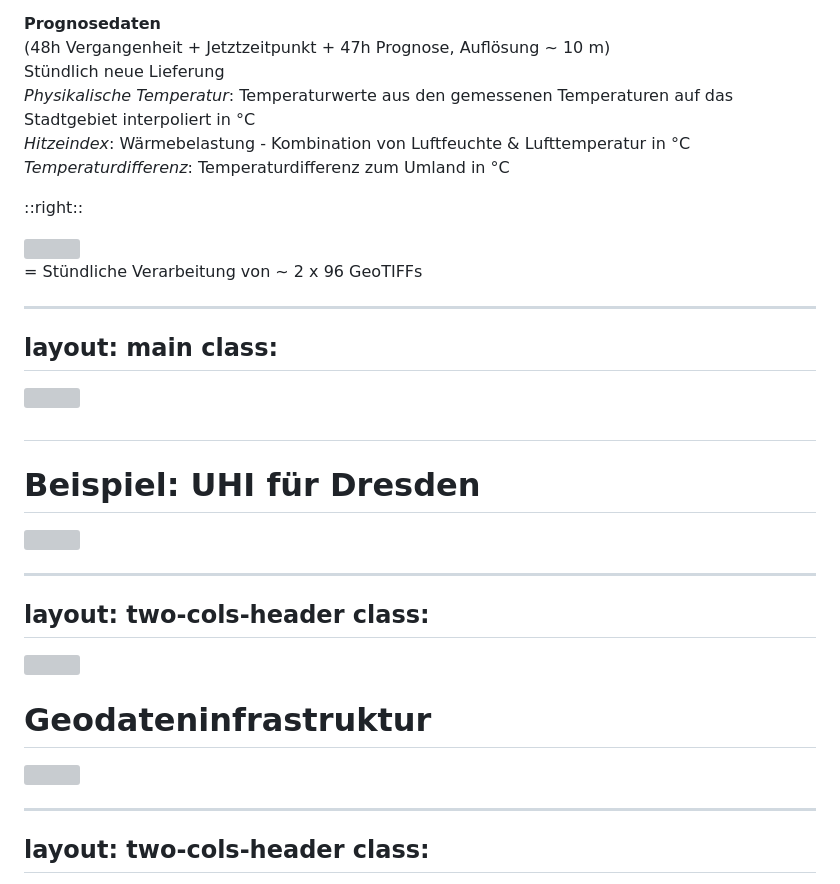
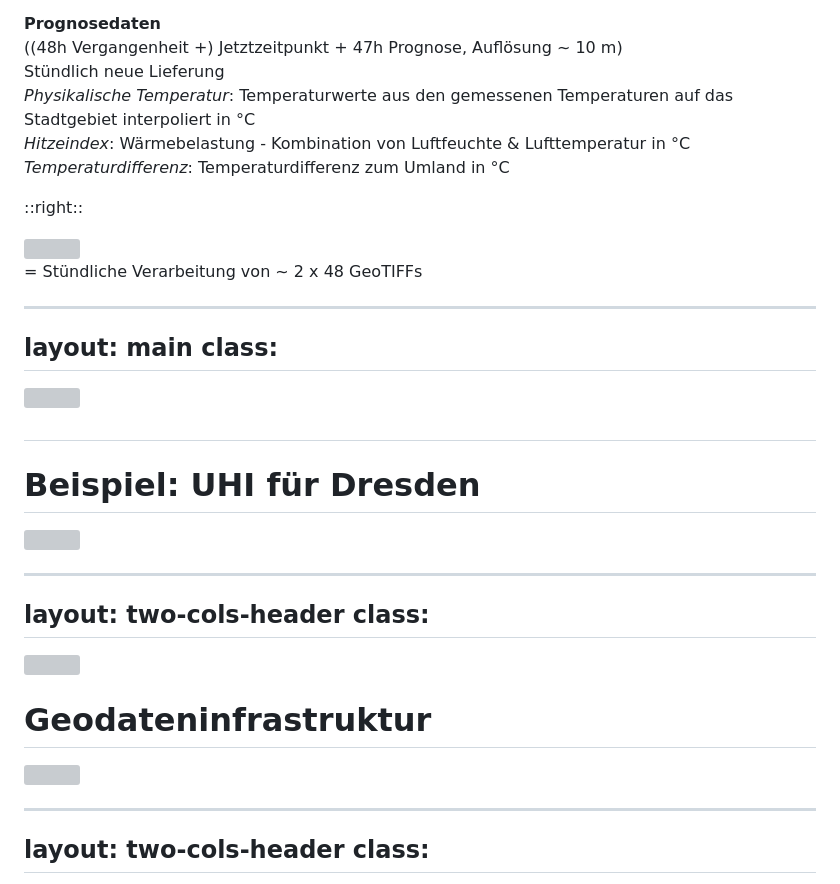
Before and after one commit to klips-project/fossgis2024, a Markdown page: slides.md, the part around one of its changes. Drawn GitHub-style; grey boxes are pictures that could not be loaded.

Commit message:
edit notes

```diff
--- a/slides.md
+++ b/slides.md
@@ -136,7 +139,7 @@ class:
 <div class="text-box">
 
 **Prognosedaten**\
-(48h Vergangenheit + Jetztzeitpunkt + 47h Prognose, Auflösung ~ 10 m)\
+((48h Vergangenheit +) Jetztzeitpunkt + 47h Prognose, Auflösung ~ 10 m)\
 Stündlich neue Lieferung\
 *Physikalische Temperatur*: Temperaturwerte aus den gemessenen Temperaturen auf das Stadtgebiet interpoliert in °C\
 *Hitzeindex*: Wärmebelastung - Kombination von Luftfeuchte & Lufttemperatur in °C\
@@ -149,17 +152,21 @@ Stündlich neue Lieferung\
 <img src="/langenfeld-hi.png" class="img-shadow"/>
 
 <div style="margin-left: 12rem !important;  margin-top: 1rem !important;">
-= Stündliche Verarbeitung       von ~ 2 x 96 GeoTIFFs
+= Stündliche Verarbeitung       von ~ 2 x 48 GeoTIFFs
 </div>
 
 <!--
 Unterschiedliche Daten im Projekt
+
 Einmal "statische" Daten, die für einen fiktiven Tag zur Verfügung stehen
+
 Wurden einmalig geliefert und in unsere Dienste eingebunden
+
 HI und UHI
 UHI ist Differenz zum Umland, zeigt also auch Infos, wie das Stadtgebiet langsamer abkühlt
 
-Spannender: Stündliche Datenlieferung, 96 Geotiffs, Prognose, Jetztzeitpunkt
+Spannender: Stündliche Datenlieferung, 48 Geotiffs, Prognose, Jetztzeitpunkt
+
 Werden jeweils mit Timestamp und 3 Bändern geliefert und von uns verarbeitet
 
 Beispiel: Hitzeindex Langenfeld
@@ -178,6 +185,7 @@ class:
 
 <!--
 Beispiel: UHI 18:00 Uhr Dresden
+
 Unterschiede im Stadtgebiet werden deutlich, langsame Abkühlung
 -->
 
@@ -193,12 +201,19 @@ class:
 
 <!--
 relativ komplexe Gedateninfrastruktur zur stündlichen Verarbeitung und Veröffentlichung der Daten
+
 Darauf ausgelegt, große Datenmengen (in Echtzeit) zu verarbeiten, für die Nutzer aufzubereiten und in verschiedener Form zur Verfügung zu stellen
+
 Daten kommen über Schnittstelle zum HHI an und werden auf dem Server abgelegt und verarbeitet
+
 Am Ende stehen sie u.a. als OGC-konforme Dienste bereit, um in unsere eigenen Anwendungsbeispiele und den Demonstrator der Software AG eingebunden zu werden
+
 Stündlich werden Daten in ein externes Archiv (IÖR) überführt
+
 Unter anderem kommt der Geoserver und eine Postgres Datenbank zum Einsatz
+
 Die einzelnen Komponenten sind als Microservices aufgebaut und laufen unabhängig voneinander
+
 Vorteil: Viele sind projektunabhängig wiederverwendbar
 -->
 
```
Also changed, not shown: other parts of slides.md (+38 -1 lines).
